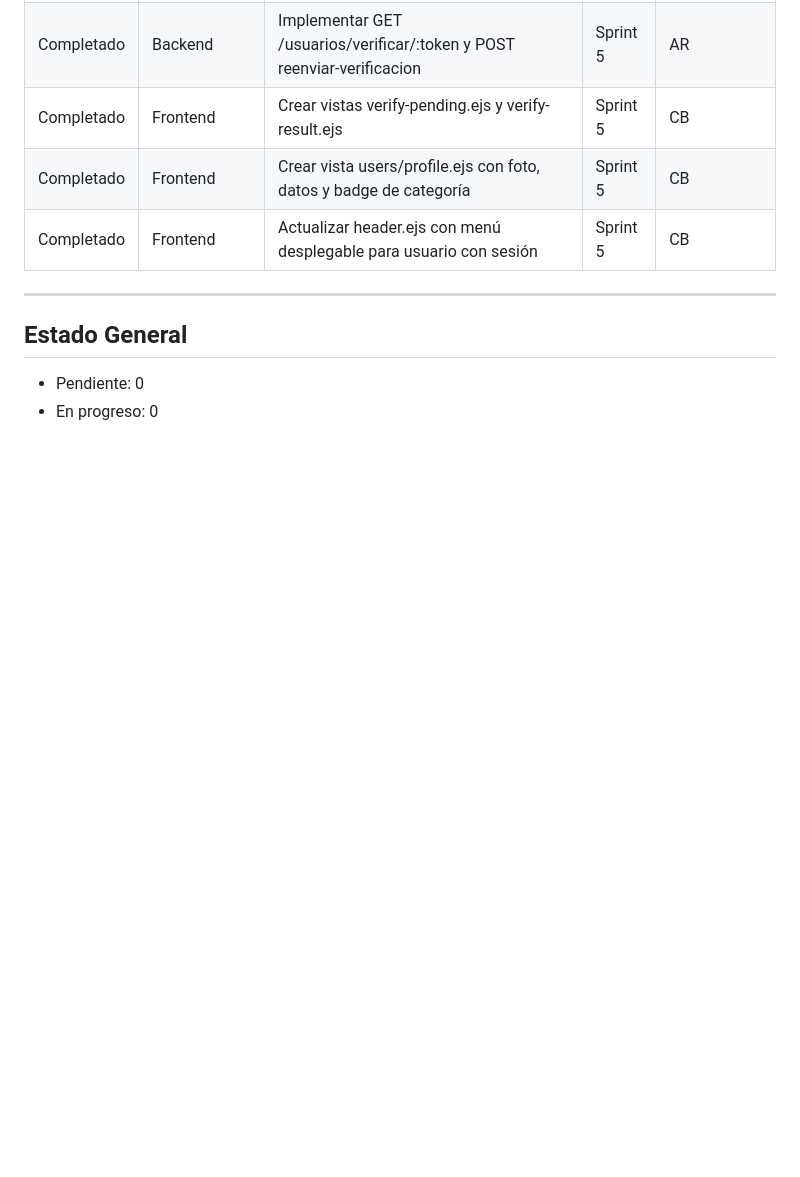
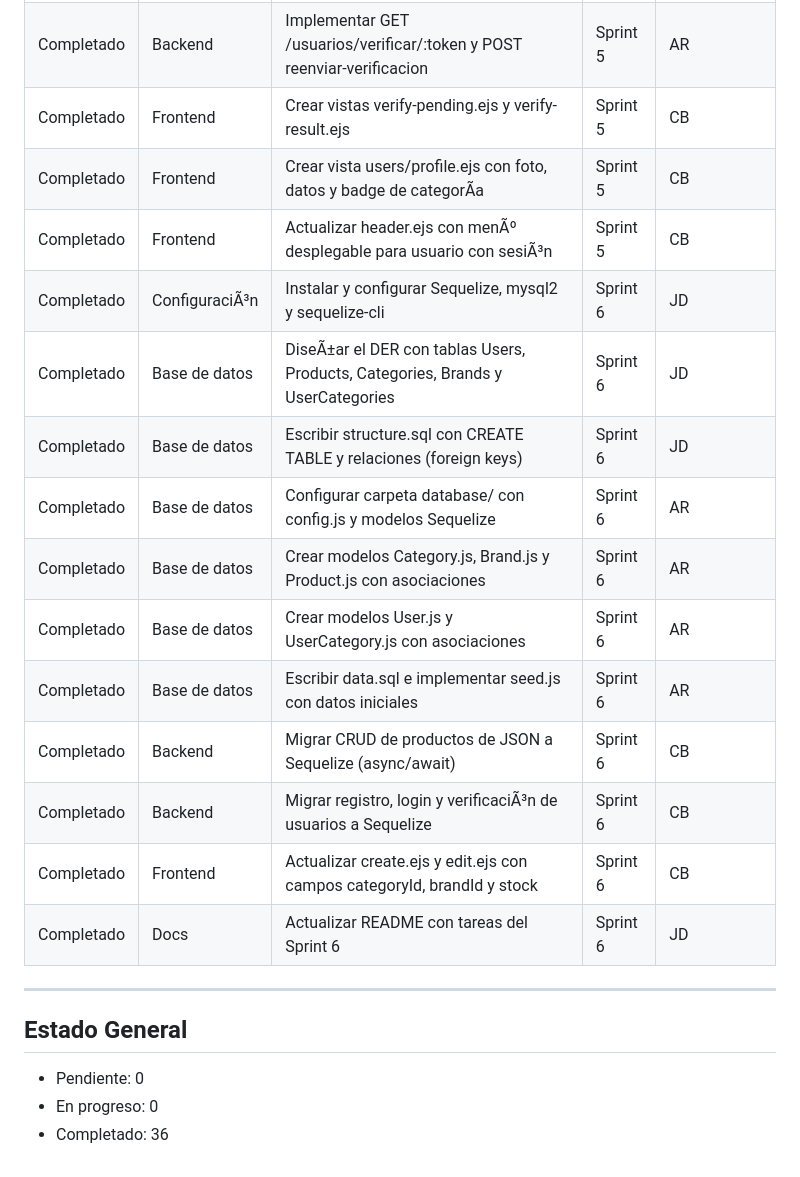
Before and after one commit to juandavidardila207/DESARROLLO-WEB, a Markdown page: README.md, the part around one of its changes. Drawn GitHub-style; blank space fills up the shorter version.

```diff
--- a/README.md
+++ b/README.md
@@ -35,10 +37,22 @@
 | Completado | Backend       | Implementar GET /usuarios/verificar/:token y POST reenviar-verificacion | Sprint 5 | AR    |
 | Completado | Frontend      | Crear vistas verify-pending.ejs y verify-result.ejs                 | Sprint 5 | CB         |
-| Completado | Frontend      | Crear vista users/profile.ejs con foto, datos y badge de categoría  | Sprint 5 | CB         |
-| Completado | Frontend      | Actualizar header.ejs con menú desplegable para usuario con sesión  | Sprint 5 | CB         |
+| Completado | Frontend      | Crear vista users/profile.ejs con foto, datos y badge de categorÃ­a  | Sprint 5 | CB         |
+| Completado | Frontend      | Actualizar header.ejs con menÃº desplegable para usuario con sesiÃ³n  | Sprint 5 | CB         |
+| Completado | ConfiguraciÃ³n | Instalar y configurar Sequelize, mysql2 y sequelize-cli             | Sprint 6 | JD         |
+| Completado | Base de datos | DiseÃ±ar el DER con tablas Users, Products, Categories, Brands y UserCategories | Sprint 6 | JD |
+| Completado | Base de datos | Escribir structure.sql con CREATE TABLE y relaciones (foreign keys) | Sprint 6 | JD         |
+| Completado | Base de datos | Configurar carpeta database/ con config.js y modelos Sequelize      | Sprint 6 | AR         |
+| Completado | Base de datos | Crear modelos Category.js, Brand.js y Product.js con asociaciones   | Sprint 6 | AR         |
+| Completado | Base de datos | Crear modelos User.js y UserCategory.js con asociaciones            | Sprint 6 | AR         |
+| Completado | Base de datos | Escribir data.sql e implementar seed.js con datos iniciales         | Sprint 6 | AR         |
+| Completado | Backend       | Migrar CRUD de productos de JSON a Sequelize (async/await)          | Sprint 6 | CB         |
+| Completado | Backend       | Migrar registro, login y verificaciÃ³n de usuarios a Sequelize       | Sprint 6 | CB         |
+| Completado | Frontend      | Actualizar create.ejs y edit.ejs con campos categoryId, brandId y stock | Sprint 6 | CB     |
+| Completado | Docs          | Actualizar README con tareas del Sprint 6                           | Sprint 6 | JD         |
 
 ---
 
 ## Estado General
 - Pendiente: 0
 - En progreso: 0
+- Completado: 36
```
Also changed, not shown: other parts of README.md (+16 -14 lines).
